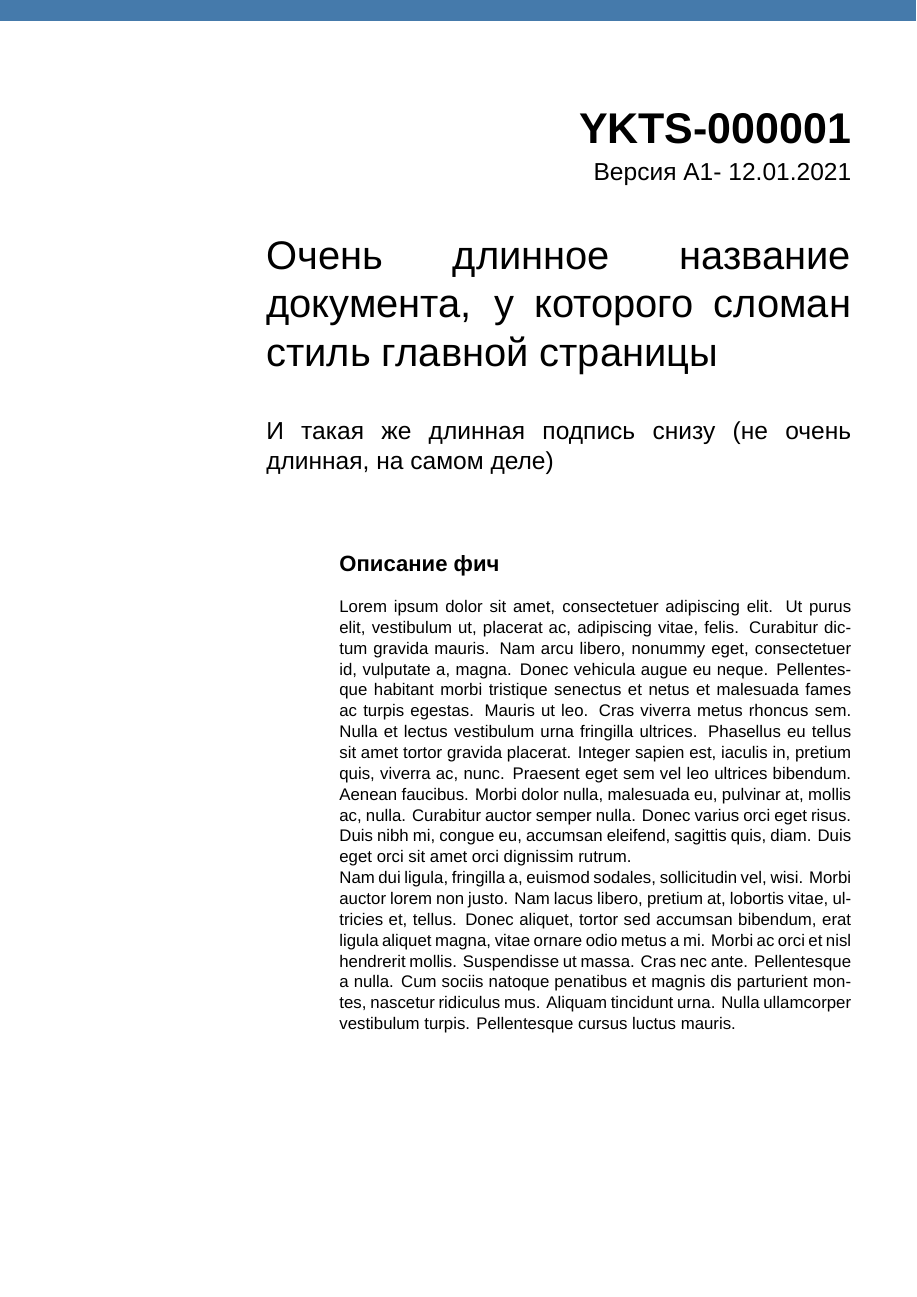
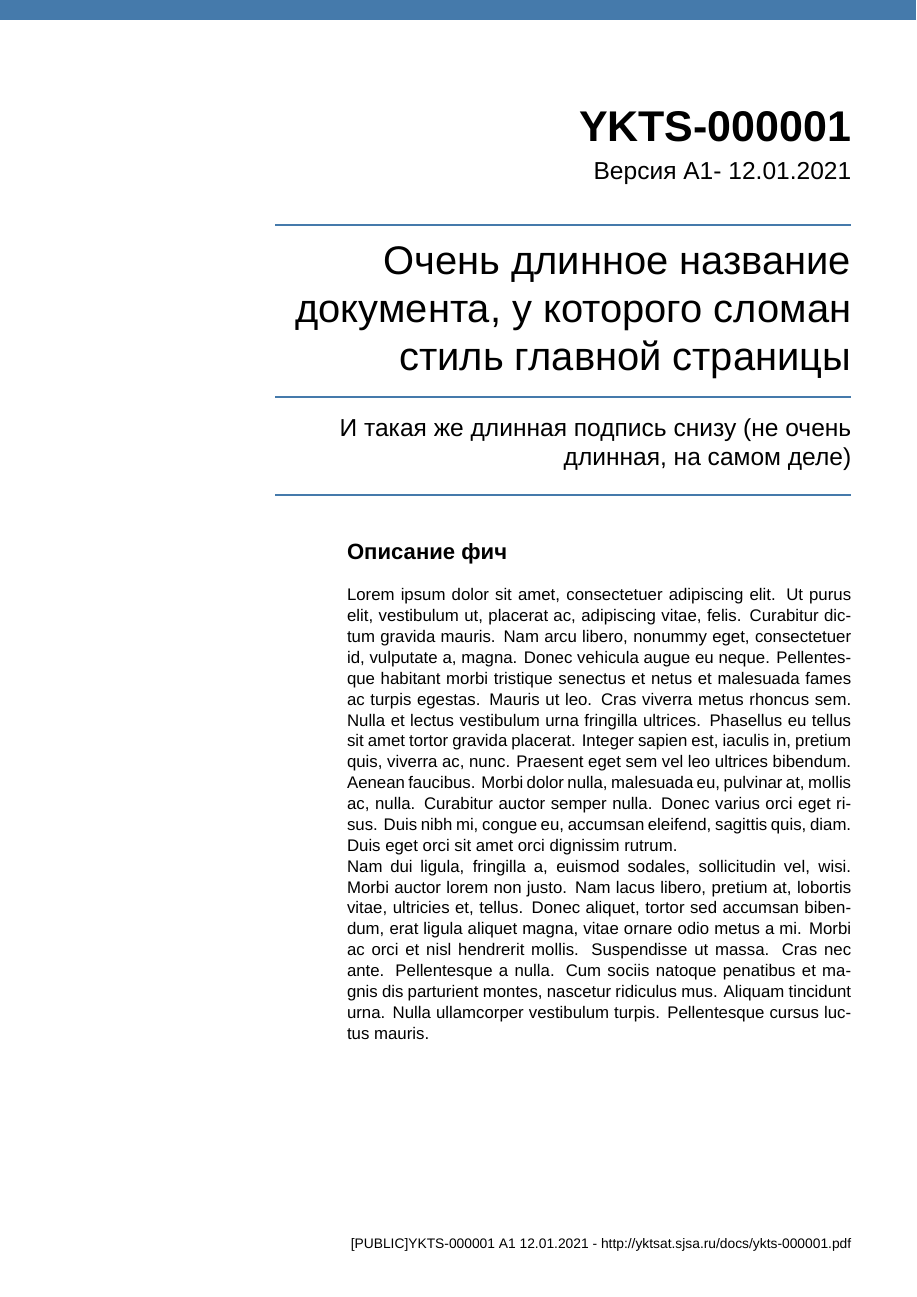
Before and after one commit to cansat-ptl/cubesat-docs, a LaTeX document (LaTeX/main.tex, which reads LaTeX/titlepage.tex, LaTeX/yktsat-datasheet.cls): page 1 of 11. Compiled offline with XeLaTeX; a missing font is replaced by an installed copy or a similar font.

Commit message:
Latex template improvements

```diff
--- a/LaTeX/titlepage.tex
+++ b/LaTeX/titlepage.tex
@@ -1,27 +1,32 @@
 %!TEX program = xelatex
-\thispagestyle{empty}
+\thispagestyle{titlepage}
 
 \begin{tikzpicture}[remember picture,overlay]
     \draw[draw=blueMain,fill=blueMain] (-100, 10) rectangle (\paperwidth,1.85cm);
  \end{tikzpicture}%
 
-\hfill\begin{minipage}{0.75\linewidth}
+
+\hfill\begin{minipage}{0.8\linewidth}
     \raggedleft\fontsize{28pt}{28pt}\selectfont \textbf{\iDocCode}
 
     \vspace{0.3cm}
     \raggedleft\fontsize{16pt}{16pt}\selectfont Версия \iDocRevision - \iDocDate
+
+    \vspace{0.5cm}
+    {\color{blueMain}\rule{\linewidth}{1pt}}
+
+    \raggedleft\onehalfspacing\fontsize{26pt}{26pt}\selectfont \iDocTitle
+
+    \vspace{-0.5cm}
+    {\color{blueMain}\rule{\linewidth}{1pt}}
+
+    \vspace{0.2cm}
+    \raggedleft\onehalfspacing\fontsize{16pt}{16pt}\selectfont \iDocSubtitle
+
+    {\color{blueMain}\rule{\linewidth}{1pt}}
 \end{minipage}
 
-\vspace{1cm}
-
-\hfill\begin{minipage}{0.8\linewidth}
-    \onehalfspacing\fontsize{26pt}{26pt}\selectfont \iDocTitle
-
-    \vspace{1cm}
-    \onehalfspacing\fontsize{16pt}{16pt}\selectfont \iDocSubtitle
-\end{minipage}
-
-\vspace{1.5cm}
+\vspace{0.75cm}
 
 \hfill\begin{minipage}{0.7\linewidth}
     \input{description}
--- a/LaTeX/yktsat-datasheet.cls
+++ b/LaTeX/yktsat-datasheet.cls
@@ -4,11 +4,11 @@
 \LoadClass[a4paper,11pt]{article}
 
 %%%%%%%%%%%%%%%%%%%%%%%%%% Page geometry %%%%%%%%%%%%%%%%%%%%%%%%%%
-\usepackage[top=2cm, bottom=2cm, left=2.75cm, right=1.5cm]{geometry}
+\usepackage[top=2cm, bottom=2cm, left=3cm, right=1.5cm]{geometry}
 
-\setlength{\headheight}{20pt}
-\setlength{\headsep}{15pt}
-\setlength{\footskip}{25pt}
+\setlength{\headheight}{7mm}
+\setlength{\headsep}{5mm}
+\setlength{\footskip}{10mm}
 
 \usepackage{parskip}
 
@@ -63,8 +63,8 @@
 \markboth{Left}{Right}
 \pagestyle{fancy}
 
-\fancyheadoffset[L]{1.25cm}
-\fancyfootoffset[L]{1.25cm}
+\fancyheadoffset[L]{1.5cm}
+\fancyfootoffset[L]{1.5cm}
 
 \fancyhf{}
 \AtBeginDocument{%
@@ -72,17 +72,26 @@
 \rhead{{\footnotesize \iDocName{}}}%
 \rfoot{{\footnotesize {[PUBLIC]}\iDocCode{} \iDocRevision{} \iDocDate{} \hspace{1cm} \thepage}}%
 \lfoot{{\footnotesize Якутские космические системы - http://yktsat.sjsa.ru/docs}}%
+\renewcommand{\headrulewidth}{0pt}
+\renewcommand{\footrulewidth}{0pt}
 \chead{\HeaderRect}%
 }
 
-\let\HeadRule\headrule
+%\let\HeadRule\headrule
 
-\renewcommand\headrule{\color{blueAux}\HeadRule}
+%\renewcommand\headrule{\color{blueAux}\HeadRule}
 
 \fancypagestyle{plain}{
   \fancyhf{}
   \renewcommand{\headrulewidth}{0pt}
   \renewcommand{\footrulewidth}{0pt}
+}
+
+\fancypagestyle{titlepage}{
+  \fancyhf{}
+  \renewcommand{\headrulewidth}{0pt}
+  \renewcommand{\footrulewidth}{0pt}
+  \rfoot{{\footnotesize {[PUBLIC]}\iDocCode{} \iDocRevision{} \iDocDate{} - http://yktsat.sjsa.ru/docs/ykts-000001.pdf}}%
 }
 %%%%%%%%%%%%%%%%%%%%%%%%%%%%%%%%%%%%%%%%%%%%%%%%%%%%%%%%%%%%%%%%%%%
 
@@ -91,7 +100,7 @@
 \usepackage{titlesec}
 
 \newlength\titleindent
-\setlength\titleindent{1.0cm}
+\setlength\titleindent{1.25cm}
 
 \titleformat{\section}
   {\Large\bfseries}{\llap{\parbox[b]{\titleindent}{\bfseries\thesection\hfill}}}{0cm}{}
```
Also changed, not shown: LaTeX/main.pdf.
